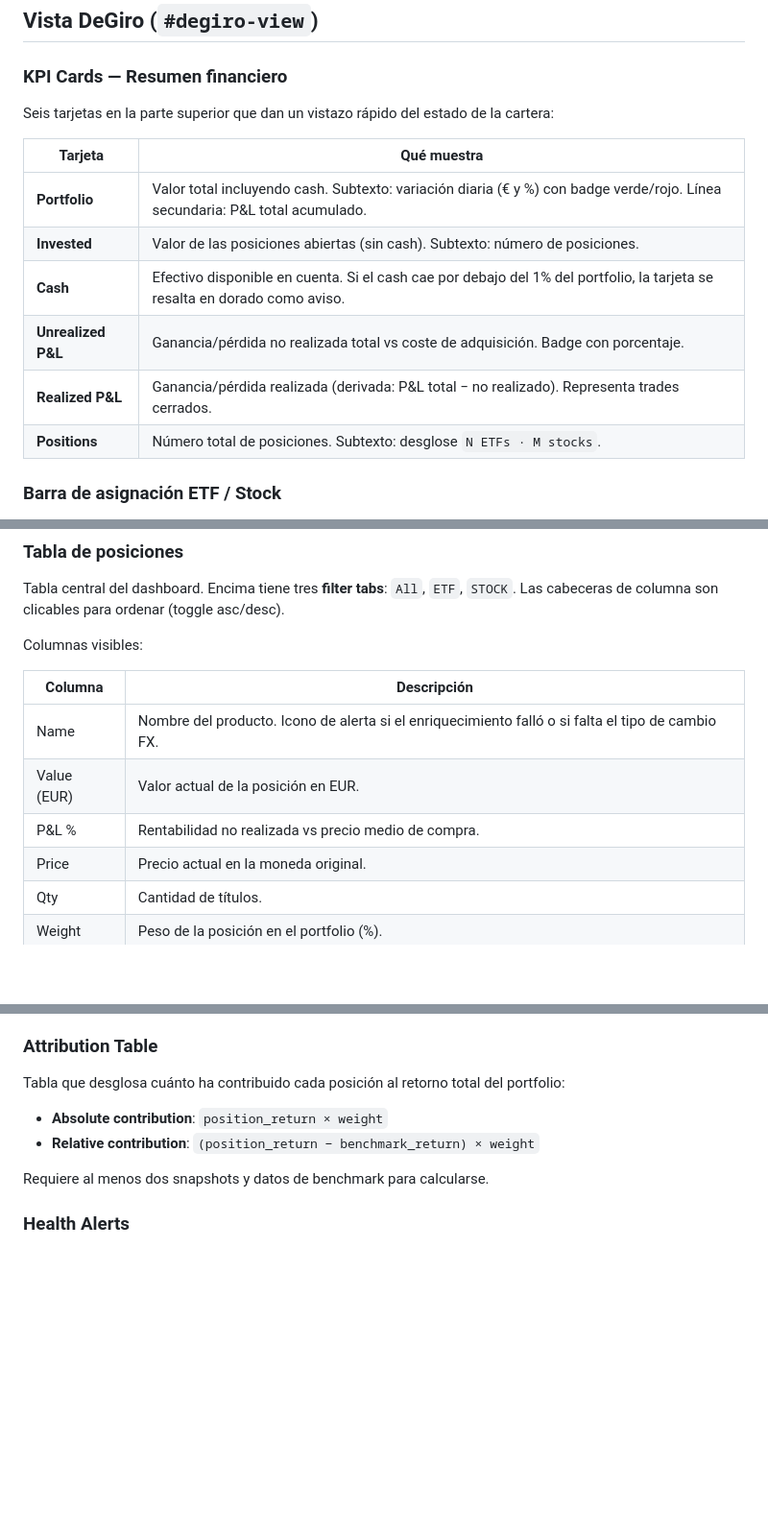
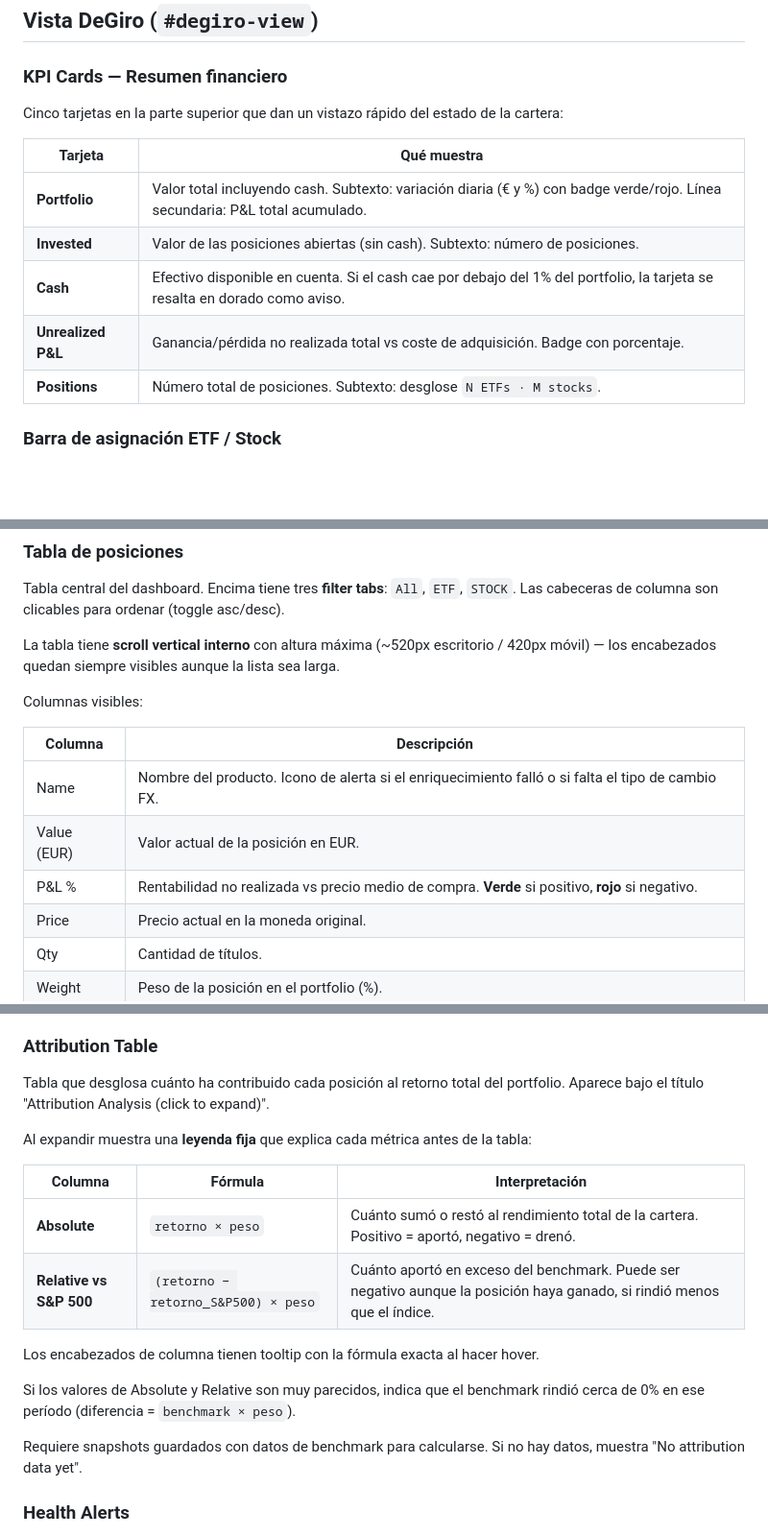
Before and after one commit to mmosquera91/degiro-dashboard-hermes, a Markdown page: readmeui.md, 3 parts joined by grey strips. Shown at 96% size. Drawn GitHub-style; blank space fills up the shorter version.

Commit message:
docs: update README, CLAUDE.md and readmeui.md for Bloque Q changes
- readmeui: fix KPI cards count (6→5, remove Realized P&L); add sticky
  header note on positions table; document P&L% color coding; expand
  Attribution section with column table, legend description, and
  "similar values" diagnostic hint
- README: update Attribution metrics explanation with interpretation notes;
  add Bloque Q sprint entry
- CLAUDE.md: add CSS specificity quirk for td.pl-* coloring and sticky
  header constraint so future edits don't regress either

Co-Authored-By: Claude Sonnet 4.6 <noreply@anthropic.com>

```diff
--- a/readmeui.md
+++ b/readmeui.md
@@ -45,7 +45,7 @@ Pantalla que se muestra cuando no hay portfolio cargado aún (primera vez o sesi
 ## Vista DeGiro (`#degiro-view`)
 
 ### KPI Cards — Resumen financiero
-Seis tarjetas en la parte superior que dan un vistazo rápido del estado de la cartera:
+Cinco tarjetas en la parte superior que dan un vistazo rápido del estado de la cartera:
 
 | Tarjeta | Qué muestra |
 |---------|-------------|
@@ -53,7 +53,6 @@ Seis tarjetas en la parte superior que dan un vistazo rápido del estado de la c
 | **Invested** | Valor de las posiciones abiertas (sin cash). Subtexto: número de posiciones. |
 | **Cash** | Efectivo disponible en cuenta. Si el cash cae por debajo del 1% del portfolio, la tarjeta se resalta en dorado como aviso. |
 | **Unrealized P&L** | Ganancia/pérdida no realizada total vs coste de adquisición. Badge con porcentaje. |
-| **Realized P&L** | Ganancia/pérdida realizada (derivada: P&L total − no realizado). Representa trades cerrados. |
 | **Positions** | Número total de posiciones. Subtexto: desglose `N ETFs · M stocks`. |
 
 ### Barra de asignación ETF / Stock
@@ -80,13 +79,15 @@ Tres gráficos que describen la estructura de la cartera. Solo se re-renderizan
 ### Tabla de posiciones
 Tabla central del dashboard. Encima tiene tres **filter tabs**: `All`, `ETF`, `STOCK`. Las cabeceras de columna son clicables para ordenar (toggle asc/desc).
 
+La tabla tiene **scroll vertical interno** con altura máxima (~520px escritorio / 420px móvil) — los encabezados quedan siempre visibles aunque la lista sea larga.
+
 Columnas visibles:
 
 | Columna | Descripción |
 |---------|-------------|
 | Name | Nombre del producto. Icono de alerta si el enriquecimiento falló o si falta el tipo de cambio FX. |
 | Value (EUR) | Valor actual de la posición en EUR. |
-| P&L % | Rentabilidad no realizada vs precio medio de compra. |
+| P&L % | Rentabilidad no realizada vs precio medio de compra. **Verde** si positivo, **rojo** si negativo. |
 | Price | Precio actual en la moneda original. |
 | Qty | Cantidad de títulos. |
 | Weight | Peso de la posición en el portfolio (%). |
@@ -108,11 +109,20 @@ Dos listas de 5 posiciones: las de **mayor rentabilidad** y las de **peor rentab
 Gráfico de líneas que compara la evolución del portfolio frente al S&P 500, ambos indexados a 100 desde el primer snapshot. El portfolio usa **Time-Weighted Return (TWR)** para neutralizar el efecto de depósitos y retiradas. Si solo hay un snapshot, muestra una tabla de comparación en lugar del gráfico. Si no hay snapshots, muestra un estado vacío.
 
 ### Attribution Table
-Tabla que desglosa cuánto ha contribuido cada posición al retorno total del portfolio:
-- **Absolute contribution**: `position_return × weight`
-- **Relative contribution**: `(position_return − benchmark_return) × weight`
+Tabla que desglosa cuánto ha contribuido cada posición al retorno total del portfolio. Aparece bajo el título "Attribution Analysis (click to expand)".
 
-Requiere al menos dos snapshots y datos de benchmark para calcularse.
+Al expandir muestra una **leyenda fija** que explica cada métrica antes de la tabla:
+
+| Columna | Fórmula | Interpretación |
+|---------|---------|----------------|
+| **Absolute** | `retorno × peso` | Cuánto sumó o restó al rendimiento total de la cartera. Positivo = aportó, negativo = drenó. |
+| **Relative vs S&P 500** | `(retorno − retorno_S&P500) × peso` | Cuánto aportó en exceso del benchmark. Puede ser negativo aunque la posición haya ganado, si rindió menos que el índice. |
+
+Los encabezados de columna tienen tooltip con la fórmula exacta al hacer hover.
+
+Si los valores de Absolute y Relative son muy parecidos, indica que el benchmark rindió cerca de 0% en ese período (diferencia = `benchmark × peso`).
+
+Requiere snapshots guardados con datos de benchmark para calcularse. Si no hay datos, muestra "No attribution data yet".
 
 ### Health Alerts
 Lista de alertas automáticas calculadas en cada enriquecimiento (por `health_checks.py`). Cada alerta tiene tipo, mensaje y severidad (`info` / `warn` / `critical`). Si no hay alertas, muestra "All systems healthy".
```
Also changed, not shown: CLAUDE.md (+8 -0 lines), README.md (+6 -2 lines).
